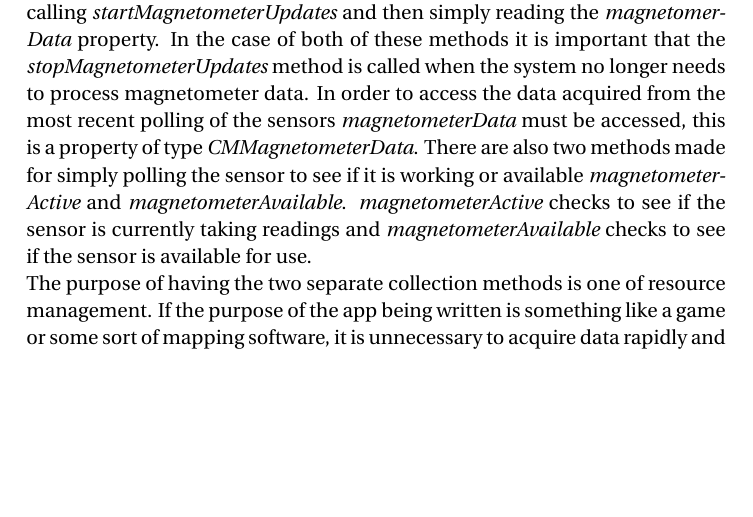
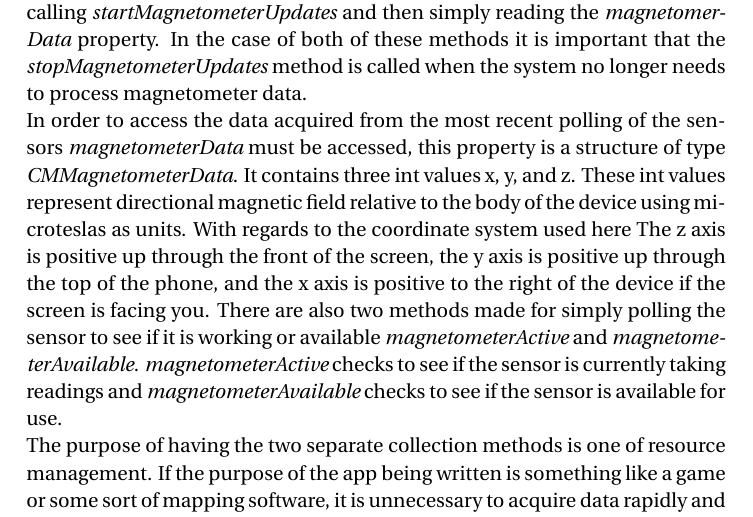
Before and after one commit to stephanheinemann/csc-586a-13, a LaTeX document (csc-586a-13.tex): part of page 2 of 10, cut so that both start at the same text, the shorter picture padded with empty space. Compiled offline with pdfLaTeX.

Commit message:
Added description of magnetometerData
Including what units are used and described the coordinate system. Will
update figure of class when I get home.

```diff
--- a/csc-586a-13.tex
+++ b/csc-586a-13.tex
@@ -94,14 +94,21 @@ repeated information at intervals is periodic sampling of the data which is
 performed by calling {\em startMagnetometerUpdates} and then simply reading the
 {\em magnetomerData} property. In the case of both of these methods it is
 important that the {\em stopMagnetometerUpdates} method is called when the
-system no longer needs to process magnetometer data. In order to access the
-data acquired from the most recent polling of the sensors {\em
-magnetometerData} must be accessed, this is a property of type
-{\em CMMagnetometerData}. There are also two methods made for simply polling the
-sensor to see if it is working or available {\em magnetometerActive} and {\em
-magnetometerAvailable}. {\em magnetometerActive} checks to see if the sensor is
-currently taking readings and {\em magnetometerAvailable} checks to see if the
-sensor is available for use.
+system no longer needs to process magnetometer data.
+
+\par
+In order to access the data acquired from the most recent polling of the sensors {\em
+magnetometerData} must be accessed, this property is a structure of type
+{\em CMMagnetometerData}. It contains three int values x, y, and z. These int
+values represent directional magnetic field relative to the body of the device
+using microteslas as units. With regards to the coordinate system used here The z
+axis is positive up through the front of the screen, the y axis is positive up
+through the top of the phone, and the x axis is positive to the right of the device
+if the screen is facing you. There are also two methods made for simply polling the
+sensor to see if it is working or available {\em magnetometerActive} and
+{\em magnetometerAvailable}. {\em magnetometerActive} checks to see if the sensor
+is currently taking readings and {\em magnetometerAvailable} checks to see if the sensor is
+available for use.
 
 \par
 The purpose of having the two separate collection methods is one of resource
```
